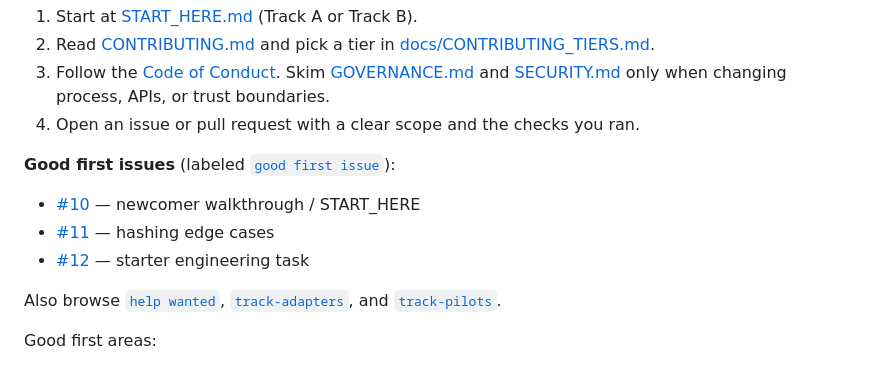
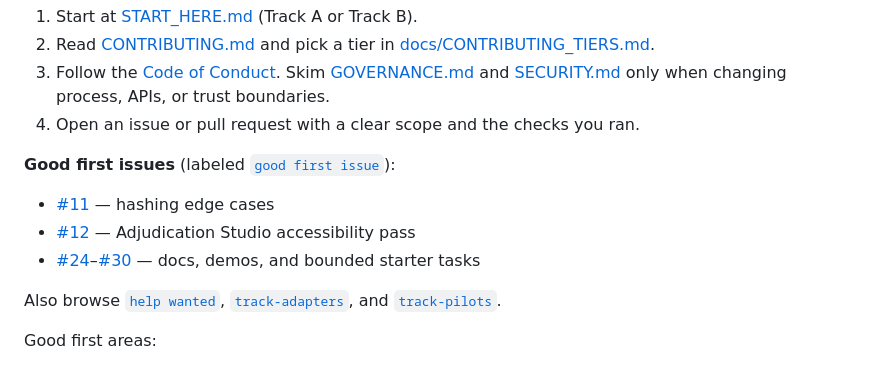
Before and after one commit to fraware/OpenCritique-Commons, a Markdown page: README.md, the part around the change. GitHub-like rendering.

```diff
--- a/README.md
+++ b/README.md
@@ -291,9 +291,9 @@ Contributions are welcome — code, docs, tests, adapters, and carefully sourced
 **Good first issues** (labeled
 [`good first issue`](https://github.com/fraware/OpenCritique-Commons/issues?q=is%3Aissue+is%3Aopen+label%3A%22good+first+issue%22)):
 
-- [#10](https://github.com/fraware/OpenCritique-Commons/issues/10) — newcomer walkthrough / START_HERE
 - [#11](https://github.com/fraware/OpenCritique-Commons/issues/11) — hashing edge cases
-- [#12](https://github.com/fraware/OpenCritique-Commons/issues/12) — starter engineering task
+- [#12](https://github.com/fraware/OpenCritique-Commons/issues/12) — Adjudication Studio accessibility pass
+- [#24](https://github.com/fraware/OpenCritique-Commons/issues/24)–[#30](https://github.com/fraware/OpenCritique-Commons/issues/30) — docs, demos, and bounded starter tasks
 
 Also browse
 [`help wanted`](https://github.com/fraware/OpenCritique-Commons/issues?q=is%3Aissue+is%3Aopen+label%3A%22help+wanted%22),
```
Also changed, not shown: START_HERE.md (+4 -3 lines), docs/MAINTAINERS.md (+17 -0 lines).
